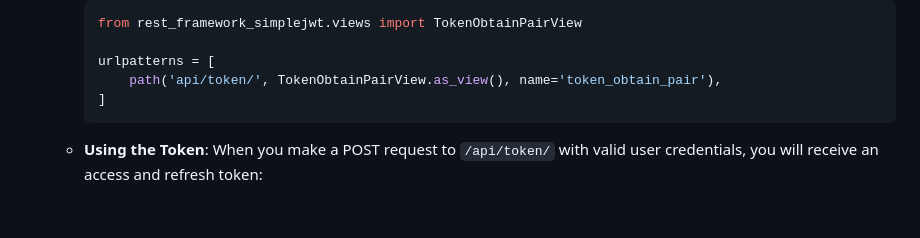
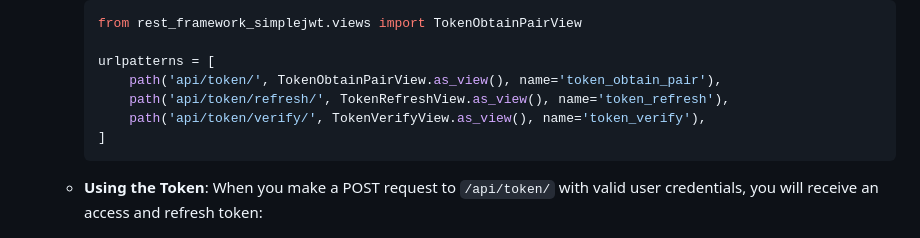
Before and after one commit to BTU-Women-AI-Python-course/Btu_Python_Lecture_18, a Markdown page: authentication.md, the part around the change. Rendered like a GitHub page; blank space fills up the shorter version.

````diff
--- a/authentication.md
+++ b/authentication.md
@@ -116,6 +116,8 @@ various authentication classes out of the box, which can be easily configured to
 
      urlpatterns = [
          path('api/token/', TokenObtainPairView.as_view(), name='token_obtain_pair'),
+         path('api/token/refresh/', TokenRefreshView.as_view(), name='token_refresh'),
+         path('api/token/verify/', TokenVerifyView.as_view(), name='token_verify'),
      ]
      ```
 
````
